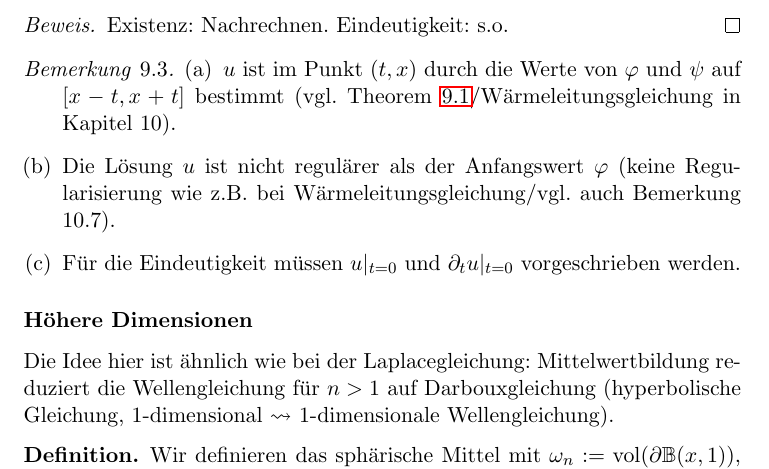
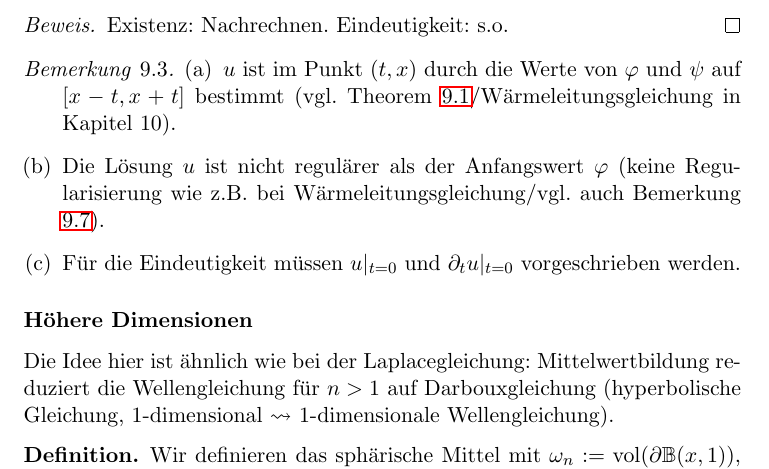
Before and after one commit to LinusLoup/PDE-Skript--Walker-, a LaTeX book (Skript.tex, which reads Kapitel09.tex): part of page 109 of 133, cut so that both start at the same text. Compiled offline with LaTeX, dvips and Ghostscript.

Commit message:
Kapitel 9, verbesserter Hyperlink

```diff
--- a/Kapitel09.tex
+++ b/Kapitel09.tex
@@ -131,7 +131,7 @@ Existenz: Nachrechnen. Eindeutigkeit: s.o.
 \label{bem:9.3}
 \begin{enumerate}[(a)]
 \item $u$ ist im Punkt $(t,x)$ durch die Werte von $\varphi$ und $\psi$ auf $[x-t,x+t]$ bestimmt (vgl. Theorem~\ref{theorem:9.1}/Wärmeleitungsgleichung in Kapitel 10).
-\item Die Lösung $u$ ist nicht regulärer als der Anfangswert $\varphi$ (keine Regularisierung wie z.B. bei Wärmeleitungsgleichung/vgl. auch Bemerkung 10.7).
+\item Die Lösung $u$ ist nicht regulärer als der Anfangswert $\varphi$ (keine Regularisierung wie z.B. bei Wärmeleitungsgleichung/vgl. auch Bemerkung \ref{bem:9.7}).
 \item Für die Eindeutigkeit müssen $u|_{t = 0} $ und $\partial_t u|_{t = 0}$ vorgeschrieben werden.
 \end{enumerate}
 \end{bem}
```
Also changed, not shown: Skript.pdf, 3 other files.
